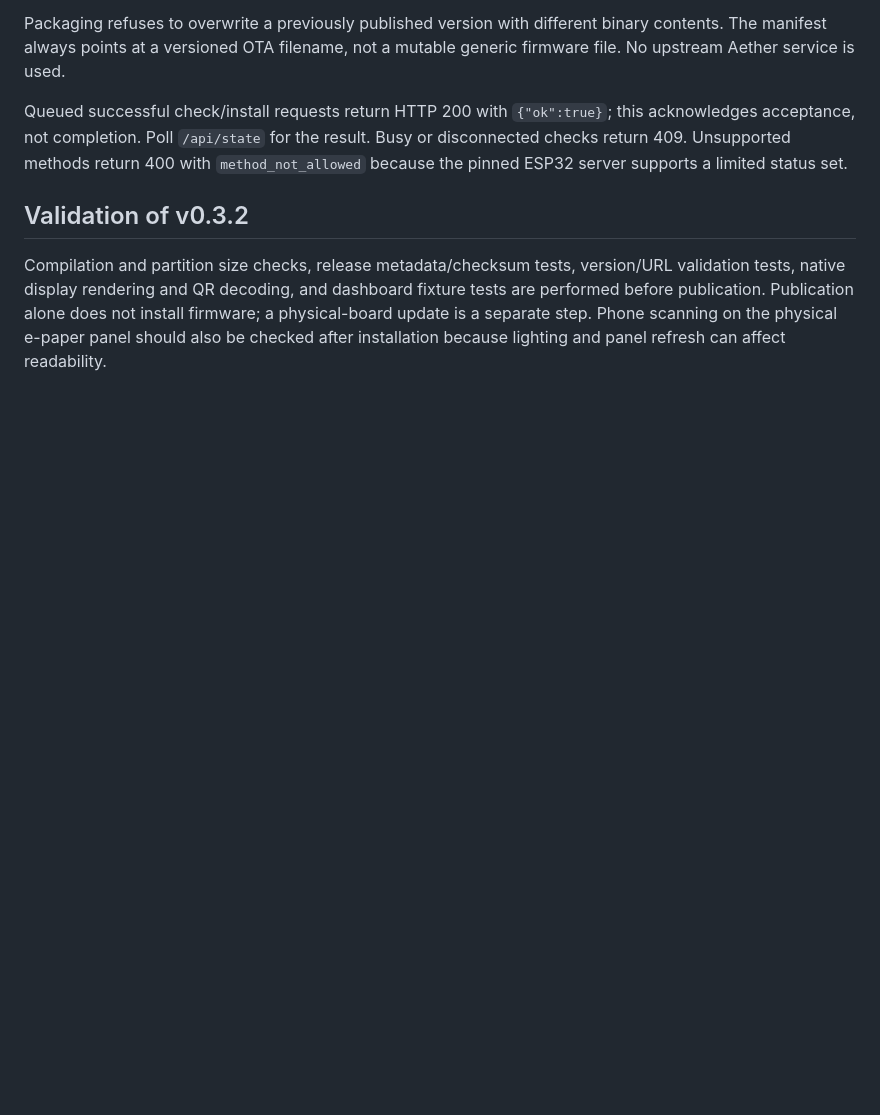
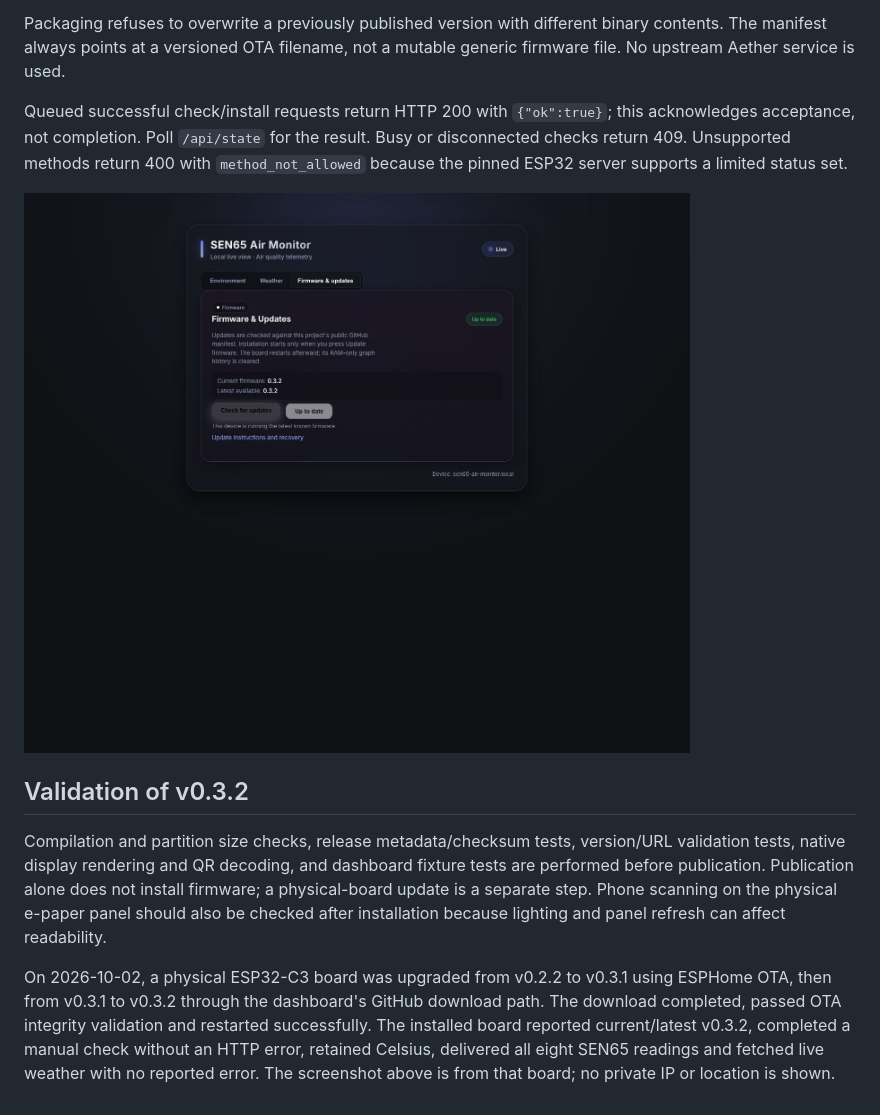
Before and after one commit to LeMec87/sen65-air-monitor, a Markdown page: docs/updates.md, the part around the change. Drawn GitHub-style; pictures changed too: docs/updates-dashboard.jpg (added); blank space fills up the shorter version.

Commit message:
Document successful physical-board GitHub update verification

```diff
--- a/docs/updates.md
+++ b/docs/updates.md
@@ -93,6 +93,8 @@ this acknowledges acceptance, not completion. Poll `/api/state` for the result.
 Busy or disconnected checks return 409. Unsupported methods return 400 with
 `method_not_allowed` because the pinned ESP32 server supports a limited status set.
 
+![Live dashboard confirming firmware v0.3.2 and a successful GitHub check](updates-dashboard.jpg)
+
 ## Validation of v0.3.2
 
 Compilation and partition size checks, release metadata/checksum tests,
@@ -101,3 +103,11 @@ dashboard fixture tests are performed before publication. Publication alone
 does not install firmware; a physical-board update is a separate step.
 Phone scanning on the physical e-paper panel should also be checked after
 installation because lighting and panel refresh can affect readability.
+
+On 2026-10-02, a physical ESP32-C3 board was upgraded from v0.2.2 to v0.3.1
+using ESPHome OTA, then from v0.3.1 to v0.3.2 through the dashboard's GitHub
+download path. The download completed, passed OTA integrity validation and
+restarted successfully. The installed board reported current/latest v0.3.2,
+completed a manual check without an HTTP error, retained Celsius, delivered
+all eight SEN65 readings and fetched live weather with no reported error.
+The screenshot above is from that board; no private IP or location is shown.
```
